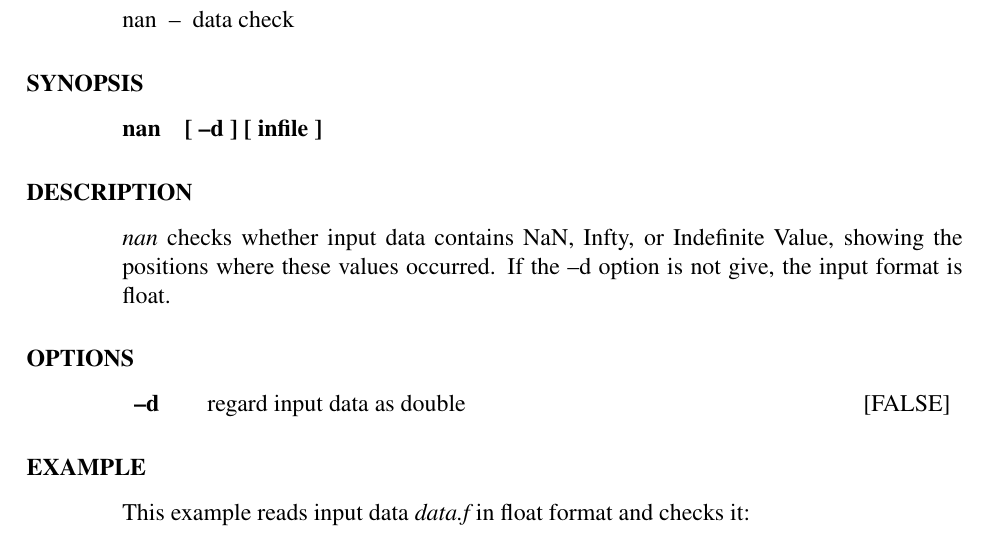
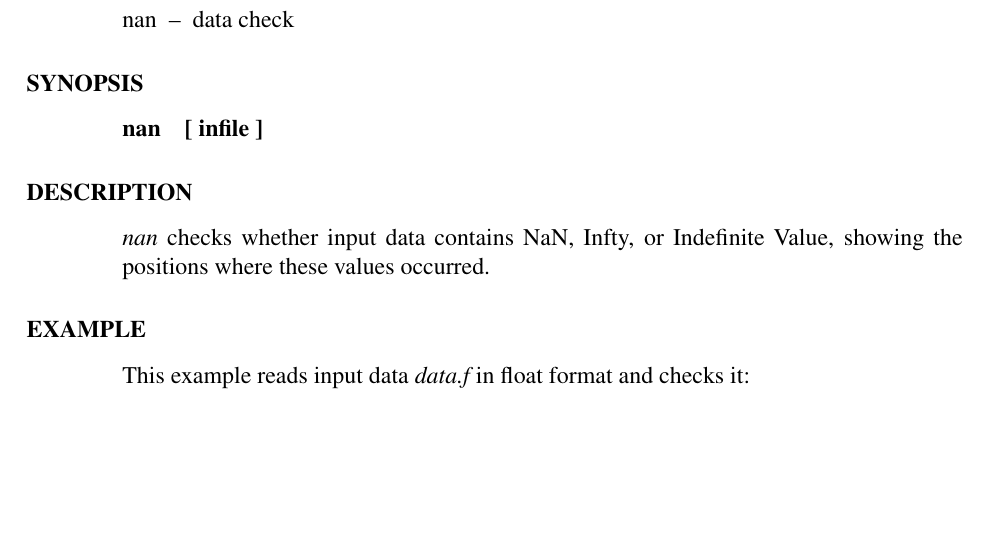
Before and after one commit to celsius/sptk, a LaTeX thesis (doc/ref_e/main.tex, which reads doc/ref_e/nan.tex): part of page 130 of 186, cut so that both start at the same text, the shorter picture padded with empty space. Compiled offline with LaTeX, dvips and Ghostscript.

Commit message:
Remove -d option.

```diff
--- a/doc/ref_e/nan.tex
+++ b/doc/ref_e/nan.tex
@@ -48,21 +48,15 @@
 \name{nan}{data check}{data processing}
 
 \begin{synopsis}
-\item[nan] [ --d ] [ infile ]
+\item[nan] [ infile ]
 \end{synopsis}
 
 \begin{qsection}{DESCRIPTION}
 
 {\em nan} checks whether input data contains NaN, Infty, or Indefinite Value,
 showing the positions where these values occurred.
-If the --d option is not give,
-the input format is float.
 
 \end{qsection}
-
-\begin{options}
-        \argm{d}{}{regard input data as double}{FALSE}
-\end{options}
 
 \begin{qsection}{EXAMPLE}
 This example reads input data {\em data.f} in float format and checks it:
```
Also changed, not shown: 1 other file.
